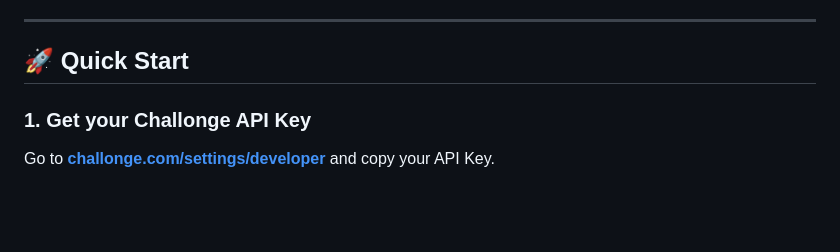
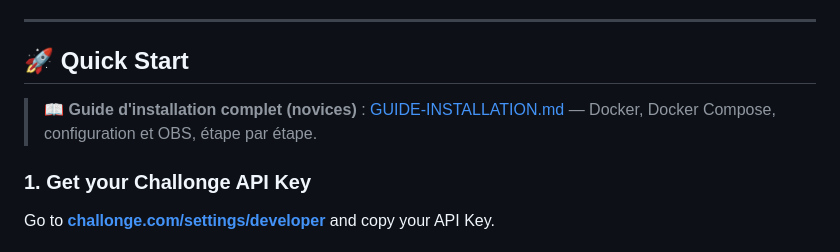
Before and after one commit to Deihatchi/tourney-overlay, a Markdown page: README.md, the part around the change. Drawn GitHub-style; blank space fills up the shorter version.

Commit message:
docs: add complete beginner installation guide (GUIDE-INSTALLATION.md) + README link

```diff
--- a/README.md
+++ b/README.md
@@ -52,6 +52,8 @@
 ---
 
 ## 🚀 Quick Start
+
+> 📖 **Guide d'installation complet (novices)** : [GUIDE-INSTALLATION.md](GUIDE-INSTALLATION.md) — Docker, Docker Compose, configuration et OBS, étape par étape.
 
 ### 1. Get your Challonge API Key
 
```
Also changed, not shown: GUIDE-INSTALLATION.md (added, +256 -0 lines).
